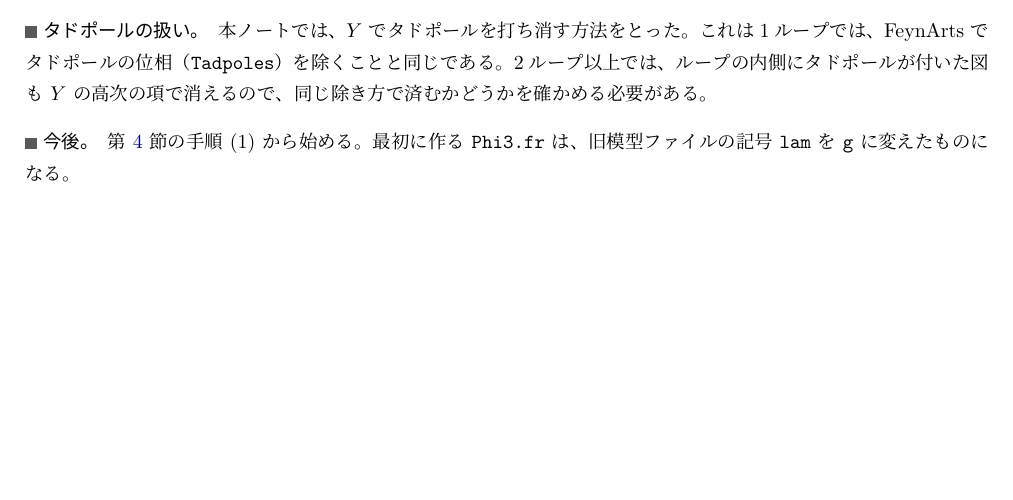
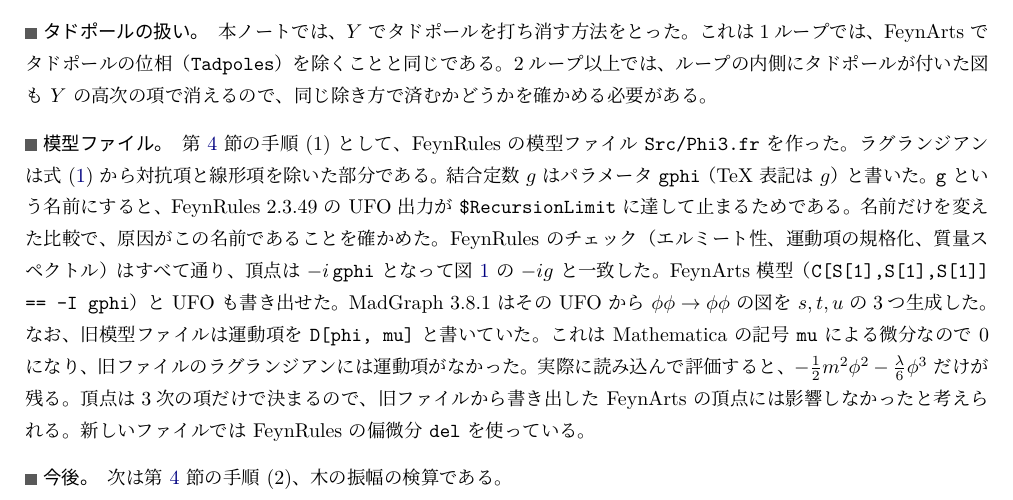
Before and after one commit to kyphys-creator/QFTcalculation, a LaTeX document (models/phi3/ResearchNote/note.tex): part of page 5 of 8 before the commit and part of page 5 of 9 after it, cut so that both start at the same text, the shorter picture padded with empty space. The pictures show the PDF file models/phi3/ResearchNote/note.pdf that the author committed with the source.

Commit message:
Add Phi3.fr FeynRules model and update the phi^3 note
models/phi3/Src/Phi3.fr: L = 1/2 (d phi)^2 - 1/2 m^2 phi^2 - gphi/6 phi^3.
The coupling is named gphi because a parameter called g makes the
FeynRules 2.3.49 UFO writer hit $RecursionLimit. The model passes the
FeynRules checks, gives the vertex -I gphi, and exports to FeynArts and
UFO; MG5 3.8.1 generates phi phi > phi phi with 3 diagrams.

note.tex: records the model file and the checks, and notes that the old
backup model wrote its kinetic term as D[phi, mu], which evaluates to 0.
The next step is now the tree check.

Co-Authored-By: Claude Opus 5.5 <noreply@anthropic.com>

```diff
--- a/models/phi3/ResearchNote/note.tex
+++ b/models/phi3/ResearchNote/note.tex
@@ -82,7 +82,7 @@
 \textbf{記号} & \textbf{意味} \\
 \midrule
 $\phi$, $m$ & 実スカラー場と、その（繰り込まれた）質量 \\
-$g$ & 3点結合定数（旧模型ファイルの $\lambda$ と同じ）。$d=4$ では質量次元1、$d=6$ では無次元 \\
+$g$ & 3点結合定数（旧模型ファイルの $\lambda$、模型ファイル \texttt{Src/Phi3.fr} の \texttt{gphi} と同じ）。$d=4$ では質量次元1、$d=6$ では無次元 \\
 $Y$ & 線形項の係数。タドポールを打ち消すように決める \\
 $d$, $D$, $\epsilon$ & 時空次元（4 または 6）、正則化した次元 $D=d-2\epsilon$、その差 \\
 $\mu$ & 繰り込みスケール。結合定数の次元を補う因子 $\mu^\epsilon$ に現れる \\
@@ -317,7 +317,9 @@ $d=6$：有限部分 & Feynman パラメータ積分の数値 & — & 使えな
 
 \paragraph{タドポールの扱い。}本ノートでは、$Y$ でタドポールを打ち消す方法をとった。これは1ループでは、FeynArts でタドポールの位相（\texttt{Tadpoles}）を除くことと同じである。2ループ以上では、ループの内側にタドポールが付いた図も $Y$ の高次の項で消えるので、同じ除き方で済むかどうかを確かめる必要がある。
 
-\paragraph{今後。}第~\ref{sec:plan} 節の手順 (1) から始める。最初に作る \texttt{Phi3.fr} は、旧模型ファイルの記号 \texttt{lam} を \texttt{g} に変えたものになる。
+\paragraph{模型ファイル。}第~\ref{sec:plan} 節の手順 (1) として、FeynRules の模型ファイル \texttt{Src/Phi3.fr} を作った。ラグランジアンは式~\eqref{eq:L} から対抗項と線形項を除いた部分である。結合定数 $g$ はパラメータ \texttt{gphi}（TeX 表記は $g$）と書いた。\texttt{g} という名前にすると、FeynRules 2.3.49 の UFO 出力が \texttt{\$RecursionLimit} に達して止まるためである。名前だけを変えた比較で、原因がこの名前であることを確かめた。FeynRules のチェック（エルミート性、運動項の規格化、質量スペクトル）はすべて通り、頂点は $-i\,\texttt{gphi}$ となって図~\ref{fig:rules} の $-ig$ と一致した。FeynArts 模型（\texttt{C[S[1],S[1],S[1]] == -I gphi}）と UFO も書き出せた。MadGraph 3.8.1 はその UFO から $\phi\phi\to\phi\phi$ の図を $s,t,u$ の3つ生成した。なお、旧模型ファイルは運動項を \texttt{D[phi, mu]} と書いていた。これは Mathematica の記号 \texttt{mu} による微分なので 0 になり、旧ファイルのラグランジアンには運動項がなかった。実際に読み込んで評価すると、$-\frac12m^2\phi^2-\frac{\lambda}{6}\phi^3$ だけが残る。頂点は3次の項だけで決まるので、旧ファイルから書き出した FeynArts の頂点には影響しなかったと考えられる。新しいファイルでは FeynRules の偏微分 \texttt{del} を使っている。
+
+\paragraph{今後。}次は第~\ref{sec:plan} 節の手順 (2)、木の振幅の検算である。
 
 \appendix
 
```
Also changed, not shown: models/phi3/ResearchNote/note.pdf, 1 other file.
